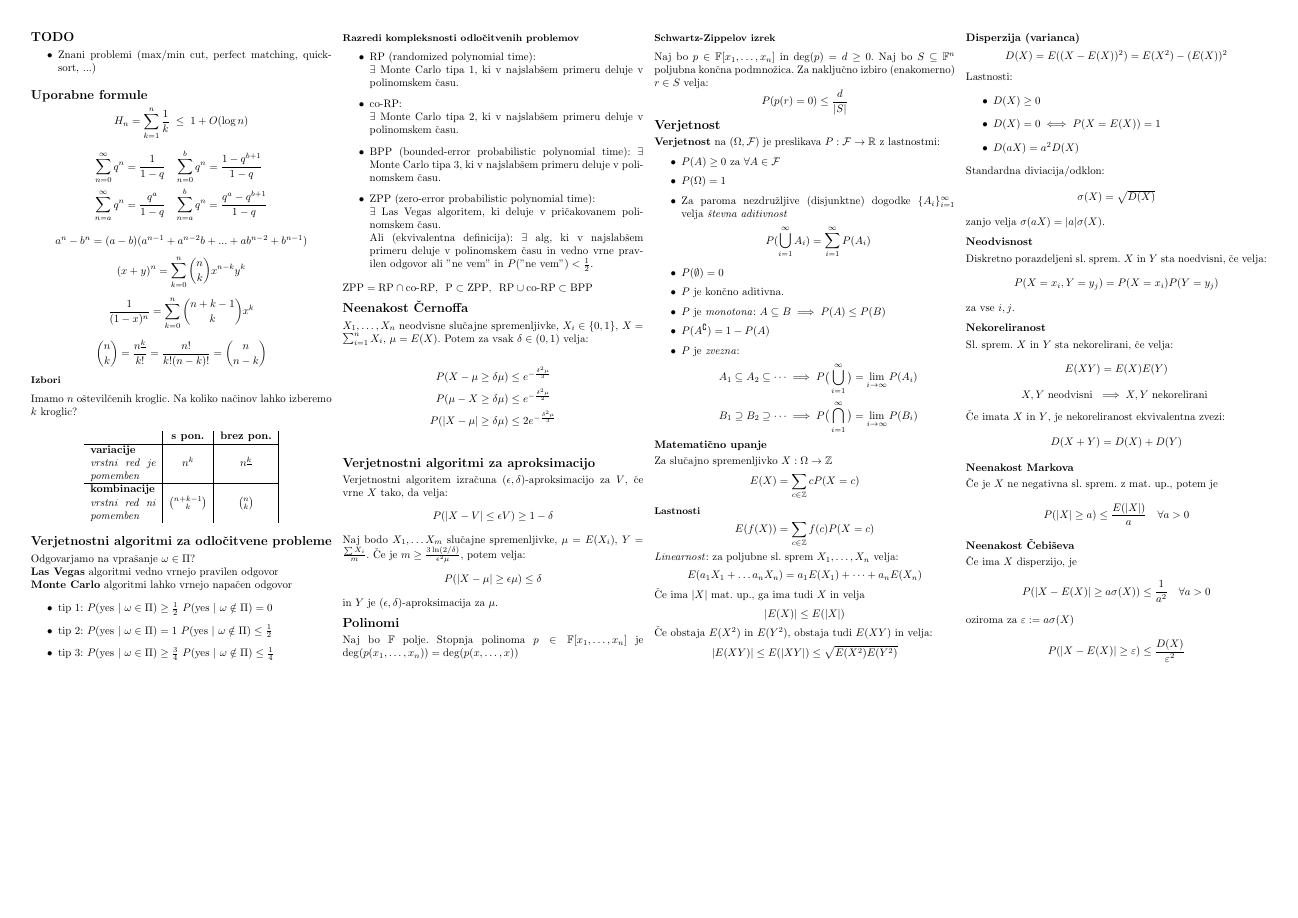
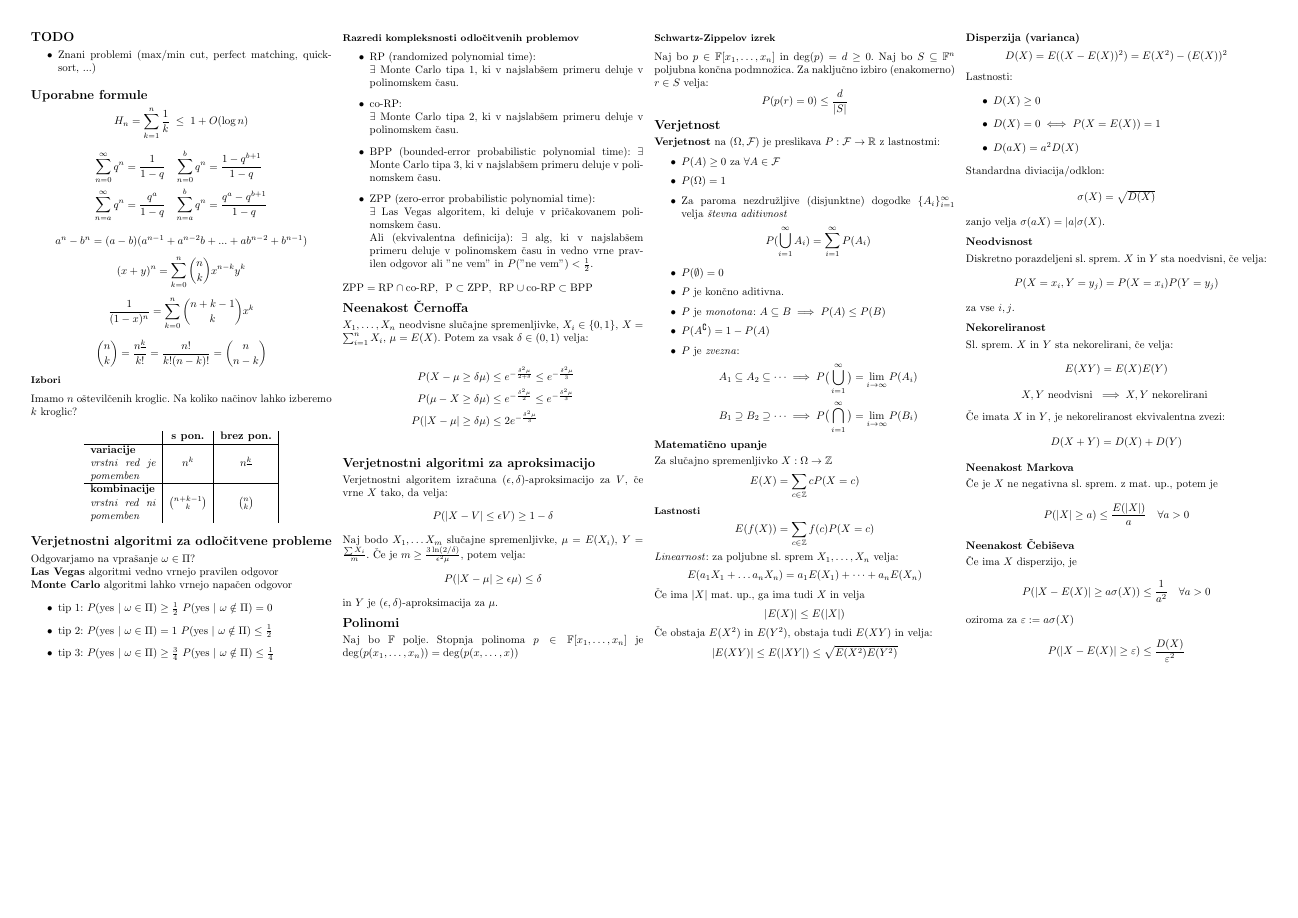
Before and after one commit to njezersek/Verjetnostne-metode-v-racunalnistvu-zapiski, a LaTeX document (zapiskuskompaktus.tex): page 1 of 2. The pictures show the PDF file zapiskuskompaktus.pdf that the author committed with the source.

Commit message:
Odprava nejasnosti pri neenakosti černoffa

```diff
--- a/zapiskuskompaktus.tex
+++ b/zapiskuskompaktus.tex
@@ -74,8 +74,8 @@ $\text{ZPP} = \text{RP} \cap \text{co-RP}$,\ \ $\text{P} \subset \text{ZPP}$,\ \
 $X_1, \dots, X_n$ neodvisne slučajne spremenljivke, $X_i \in \{0, 1\}$, $X = \sum_{i=1}^n X_i$, $\mu = E(X)$. Potem za vsak $\delta \in (0,1)$ velja:
 
 \begin{align*}
-	P(X - \mu \geq \delta \mu) &\leq e^{-\frac{\delta^2 \mu}{3}} \\
-	P(\mu - X \geq \delta \mu) &\leq e^{-\frac{\delta^2 \mu}{2}} \\
+	P(X - \mu \geq \delta \mu) &\leq e^{-\frac{\delta^2 \mu}{2+\delta}} \leq e^{-\frac{\delta^2 \mu}{3}} \\
+	P(\mu - X \geq \delta \mu) &\leq e^{-\frac{\delta^2 \mu}{2}} \leq e^{-\frac{\delta^2 \mu}{3}} \\
 	P(|X - \mu| \geq \delta \mu) &\leq 2e^{-\frac{\delta^2 \mu}{3}} \\
 \end{align*}
 
```
Also changed, not shown: zapiskuskompaktus.pdf.
